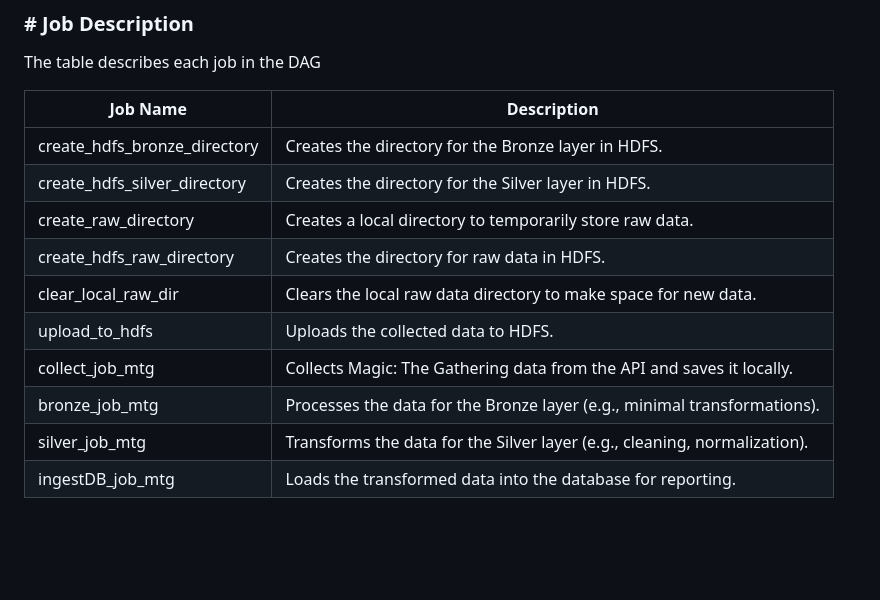
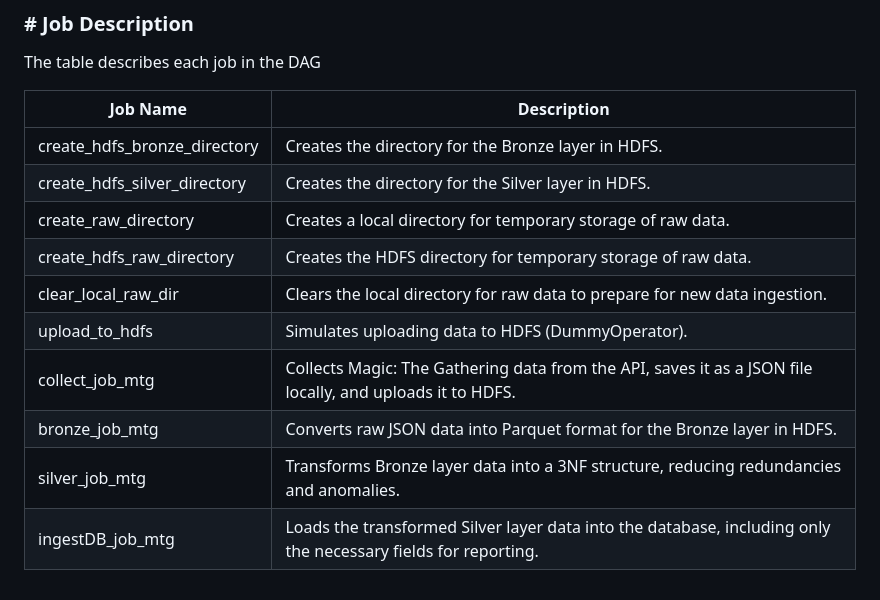
Before and after one commit to grxver7/Big-Data-Exam, a Markdown page: README.md, the part around the change. Drawn GitHub-style; blank space fills up the shorter version.

```diff
--- a/README.md
+++ b/README.md
@@ -180,11 +180,11 @@ The table describes each job in the DAG
 |---------------------------|-----------------------------------------------------------------------------|
 | create_hdfs_bronze_directory | Creates the directory for the Bronze layer in HDFS.                       |
 | create_hdfs_silver_directory | Creates the directory for the Silver layer in HDFS.                       |
-| create_raw_directory       | Creates a local directory to temporarily store raw data.                    |
-| create_hdfs_raw_directory  | Creates the directory for raw data in HDFS.                                 |
-| clear_local_raw_dir        | Clears the local raw data directory to make space for new data.             |
-| upload_to_hdfs             | Uploads the collected data to HDFS.                                         |
-| collect_job_mtg            | Collects Magic: The Gathering data from the API and saves it locally.       |
-| bronze_job_mtg             | Processes the data for the Bronze layer (e.g., minimal transformations).    |
-| silver_job_mtg             | Transforms the data for the Silver layer (e.g., cleaning, normalization).   |
-| ingestDB_job_mtg           | Loads the transformed data into the database for reporting.                 |
+| create_raw_directory       | Creates a local directory for temporary storage of raw data.                  |
+| create_hdfs_raw_directory  | Creates the HDFS directory for temporary storage of raw data.                               |
+| clear_local_raw_dir        | Clears the local directory for raw data to prepare for new data ingestion.           |
+| upload_to_hdfs             | Simulates uploading data to HDFS (DummyOperator).                                        |
+| collect_job_mtg            | Collects Magic: The Gathering data from the API, saves it as a JSON file locally, and uploads it to HDFS.       |
+| bronze_job_mtg             | Converts raw JSON data into Parquet format for the Bronze layer in HDFS.    |
+| silver_job_mtg             | Transforms Bronze layer data into a 3NF structure, reducing redundancies and anomalies.   |
+| ingestDB_job_mtg           | 	Loads the transformed Silver layer data into the database, including only the necessary fields for reporting.  |
```
